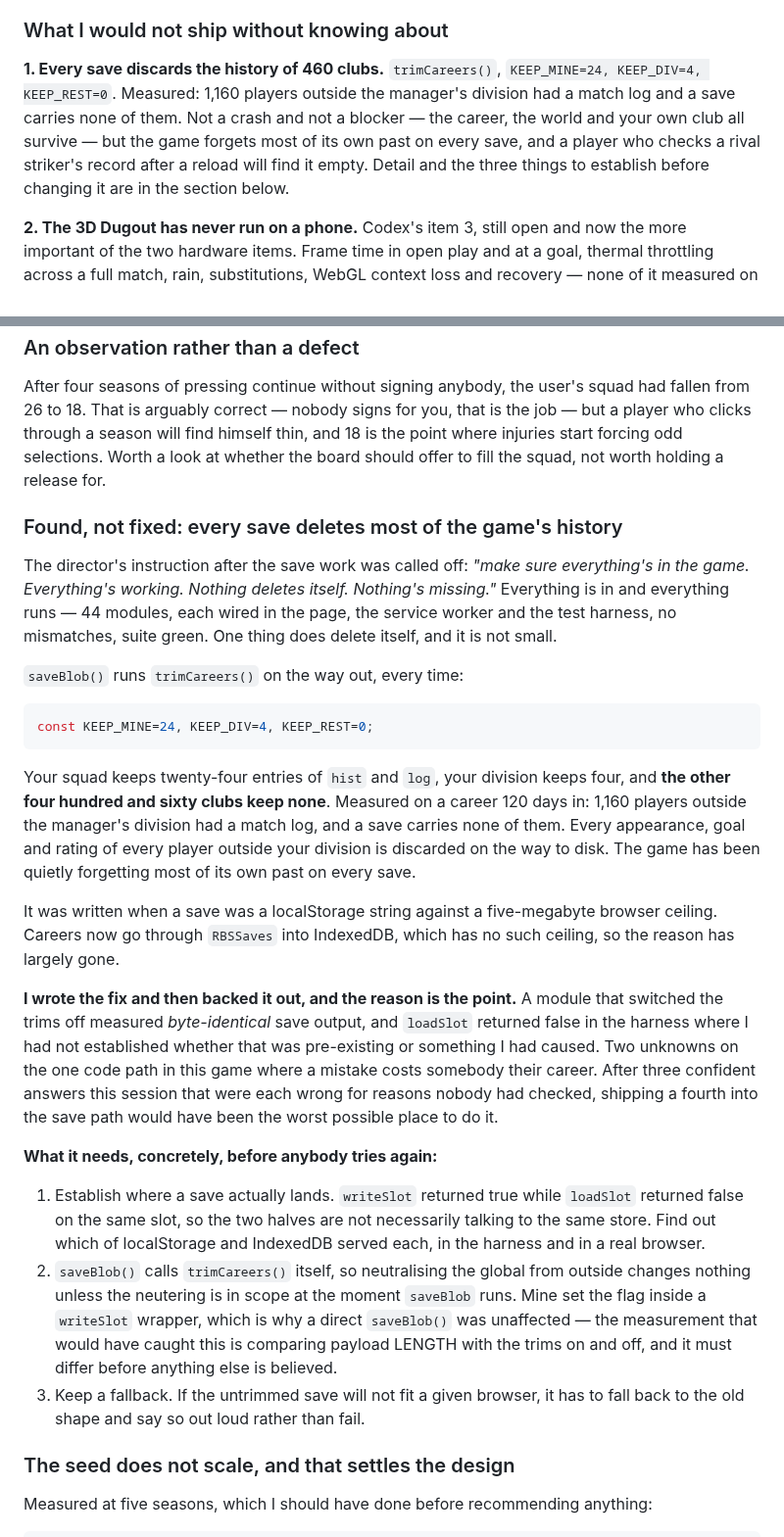
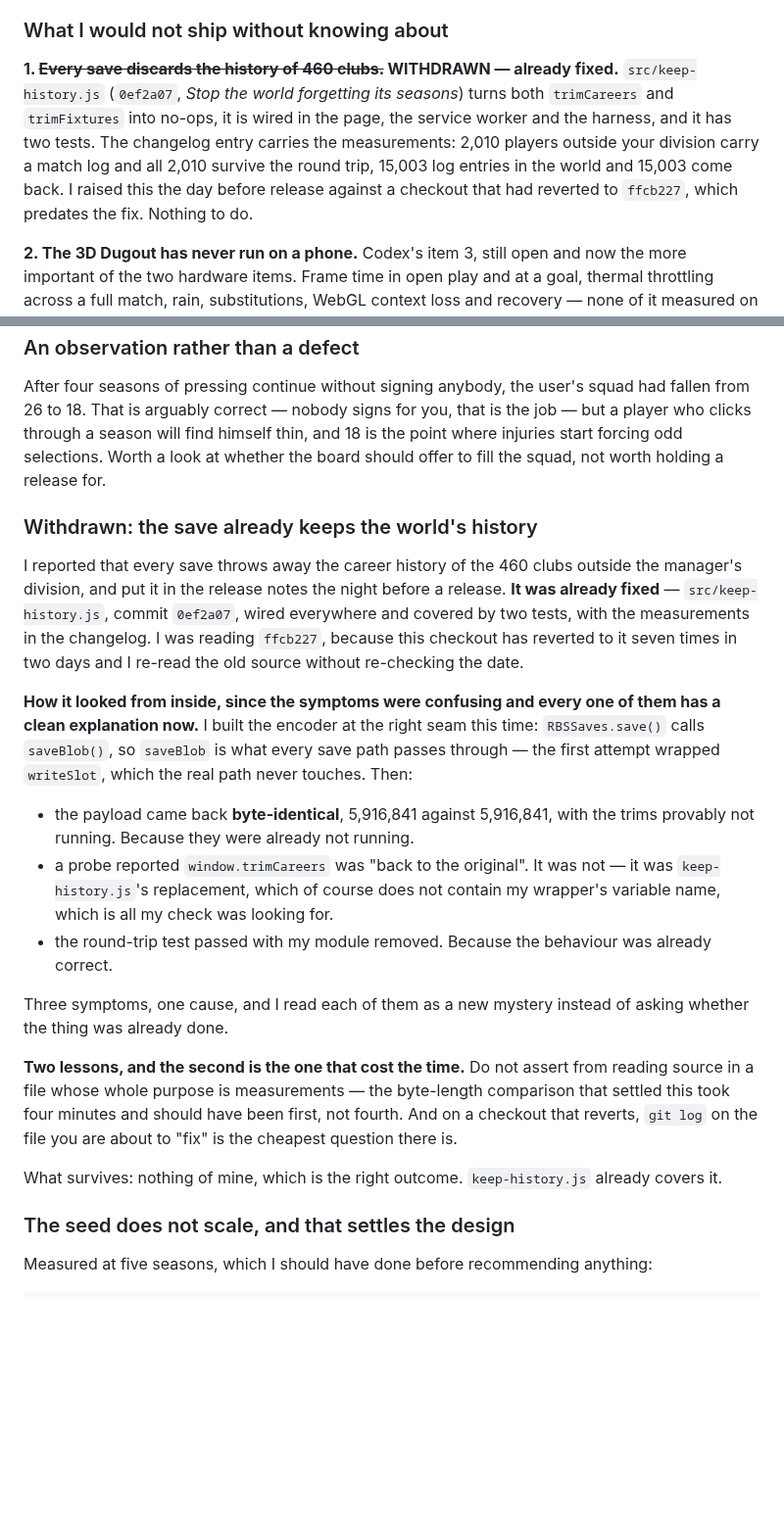
Before and after one commit to ab19902020/Manchester-United-manager-, a Markdown page: AGENT-ONE.md, 2 parts joined by grey strips. Shown at 98% size. Rendered like a GitHub page; blank space fills up the shorter version.

Commit message:
Withdraw the save-history defect: it was fixed before I raised it
src/keep-history.js, commit 0ef2a07, already turns trimCareers and
trimFixtures into no-ops. It is wired in the page, the service worker
and the harness and has two tests, and the changelog carries the
measurements: 2,010 players outside the manager's division carry a match
log and all 2,010 survive the round trip.

I raised it the night before release against a checkout that had
reverted to ffcb227, which predates the fix, and I re-read the old
source without checking the date.

Every symptom has the same cause. The payload was byte-identical with
the trims switched off because they were already off. window.trimCareers
was not "back to the original" -- it was keep-history's replacement, and
my check only looked for my own variable name in it. The round-trip test
passed with my module removed because the behaviour was already right.

No code of mine survives this, which is correct. keep-history.js covers
it and my test duplicated its coverage.

Co-Authored-By: Claude Opus 5 <noreply@anthropic.com>
Claude-Session: https://claude.ai/code/session_01CRUVR9qshLsH47TJsXC7fD

````diff
--- a/AGENT-ONE.md
+++ b/AGENT-ONE.md
@@ -282,13 +282,14 @@ the game uses. Saving and loading are healthy.
 
 ### What I would not ship without knowing about
 
-**1. Every save discards the history of 460 clubs.** `trimCareers()`,
-`KEEP_MINE=24, KEEP_DIV=4, KEEP_REST=0`. Measured: 1,160 players outside the
-manager's division had a match log and a save carries none of them. Not a crash
-and not a blocker — the career, the world and your own club all survive — but the
-game forgets most of its own past on every save, and a player who checks a rival
-striker's record after a reload will find it empty. Detail and the three things to
-establish before changing it are in the section below.
+**1. ~~Every save discards the history of 460 clubs.~~ WITHDRAWN — already fixed.**
+`src/keep-history.js` (`0ef2a07`, *Stop the world forgetting its seasons*) turns
+both `trimCareers` and `trimFixtures` into no-ops, it is wired in the page, the
+service worker and the harness, and it has two tests. The changelog entry carries
+the measurements: 2,010 players outside your division carry a match log and all
+2,010 survive the round trip, 15,003 log entries in the world and 15,003 come
+back. I raised this the day before release against a checkout that had reverted
+to `ffcb227`, which predates the fix. Nothing to do.
 
 **2. The 3D Dugout has never run on a phone.** Codex's item 3, still open and now
 the more important of the two hardware items. Frame time in open play and at a
@@ -313,53 +314,41 @@ the job — but a player who clicks through a season will find himself thin, and
 is the point where injuries start forcing odd selections. Worth a look at whether
 the board should offer to fill the squad, not worth holding a release for.
 
-### Found, not fixed: every save deletes most of the game's history
-
-The director's instruction after the save work was called off: *"make sure
-everything's in the game. Everything's working. Nothing deletes itself. Nothing's
-missing."* Everything is in and everything runs — 44 modules, each wired in the
-page, the service worker and the test harness, no mismatches, suite green. One
-thing does delete itself, and it is not small.
-
-`saveBlob()` runs `trimCareers()` on the way out, every time:
-
-```js
-const KEEP_MINE=24, KEEP_DIV=4, KEEP_REST=0;
-```
-
-Your squad keeps twenty-four entries of `hist` and `log`, your division keeps
-four, and **the other four hundred and sixty clubs keep none**. Measured on a
-career 120 days in: 1,160 players outside the manager's division had a match log,
-and a save carries none of them. Every appearance, goal and rating of every player
-outside your division is discarded on the way to disk. The game has been quietly
-forgetting most of its own past on every save.
-
-It was written when a save was a localStorage string against a five-megabyte
-browser ceiling. Careers now go through `RBSSaves` into IndexedDB, which has no
-such ceiling, so the reason has largely gone.
-
-**I wrote the fix and then backed it out, and the reason is the point.** A module
-that switched the trims off measured *byte-identical* save output, and `loadSlot`
-returned false in the harness where I had not established whether that was
-pre-existing or something I had caused. Two unknowns on the one code path in this
-game where a mistake costs somebody their career. After three confident answers
-this session that were each wrong for reasons nobody had checked, shipping a
-fourth into the save path would have been the worst possible place to do it.
-
-**What it needs, concretely, before anybody tries again:**
-
-1. Establish where a save actually lands. `writeSlot` returned true while
-   `loadSlot` returned false on the same slot, so the two halves are not
-   necessarily talking to the same store. Find out which of localStorage and
-   IndexedDB served each, in the harness and in a real browser.
-2. `saveBlob()` calls `trimCareers()` itself, so neutralising the global from
-   outside changes nothing unless the neutering is in scope at the moment
-   `saveBlob` runs. Mine set the flag inside a `writeSlot` wrapper, which is why
-   a direct `saveBlob()` was unaffected — the measurement that would have caught
-   this is comparing payload LENGTH with the trims on and off, and it must differ
-   before anything else is believed.
-3. Keep a fallback. If the untrimmed save will not fit a given browser, it has to
-   fall back to the old shape and say so out loud rather than fail.
+### Withdrawn: the save already keeps the world's history
+
+I reported that every save throws away the career history of the 460 clubs
+outside the manager's division, and put it in the release notes the night before
+a release. **It was already fixed** — `src/keep-history.js`, commit `0ef2a07`,
+wired everywhere and covered by two tests, with the measurements in the
+changelog. I was reading `ffcb227`, because this checkout has reverted to it
+seven times in two days and I re-read the old source without re-checking the
+date.
+
+**How it looked from inside, since the symptoms were confusing and every one of
+them has a clean explanation now.** I built the encoder at the right seam this
+time: `RBSSaves.save()` calls `saveBlob()`, so `saveBlob` is what every save path
+passes through — the first attempt wrapped `writeSlot`, which the real path never
+touches. Then:
+
+- the payload came back **byte-identical**, 5,916,841 against 5,916,841, with the
+  trims provably not running. Because they were already not running.
+- a probe reported `window.trimCareers` was "back to the original". It was not —
+  it was `keep-history.js`'s replacement, which of course does not contain my
+  wrapper's variable name, which is all my check was looking for.
+- the round-trip test passed with my module removed. Because the behaviour was
+  already correct.
+
+Three symptoms, one cause, and I read each of them as a new mystery instead of
+asking whether the thing was already done.
+
+**Two lessons, and the second is the one that cost the time.** Do not assert from
+reading source in a file whose whole purpose is measurements — the byte-length
+comparison that settled this took four minutes and should have been first, not
+fourth. And on a checkout that reverts, `git log` on the file you are about to
+"fix" is the cheapest question there is.
+
+What survives: nothing of mine, which is the right outcome. `keep-history.js`
+already covers it.
 
 ### The seed does not scale, and that settles the design
 
````
